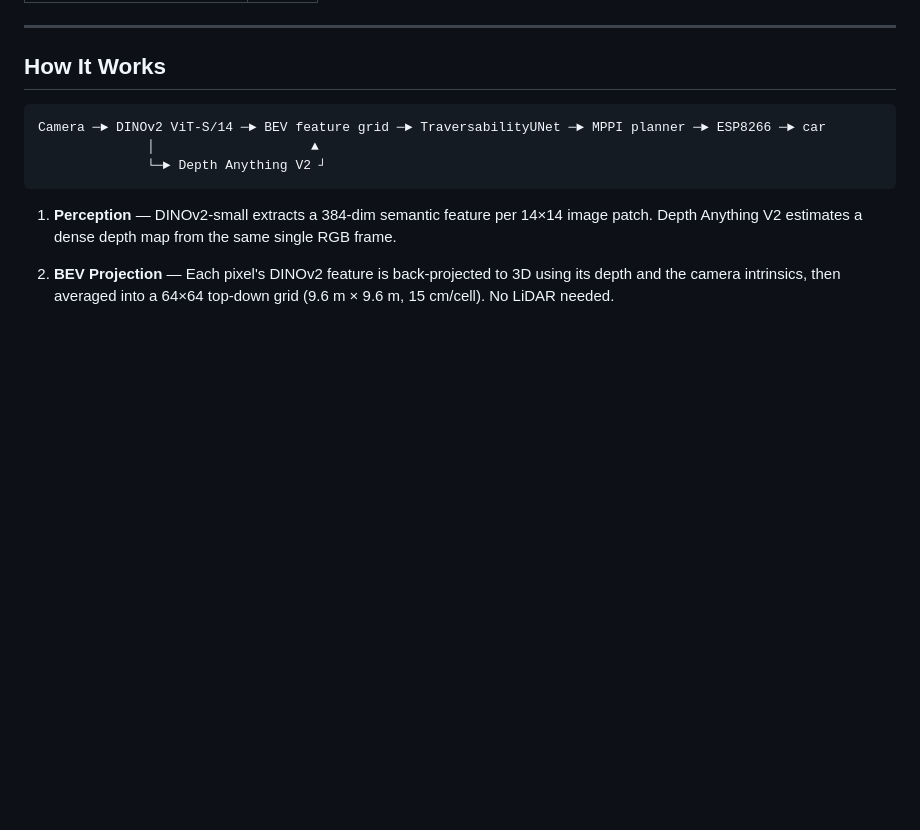
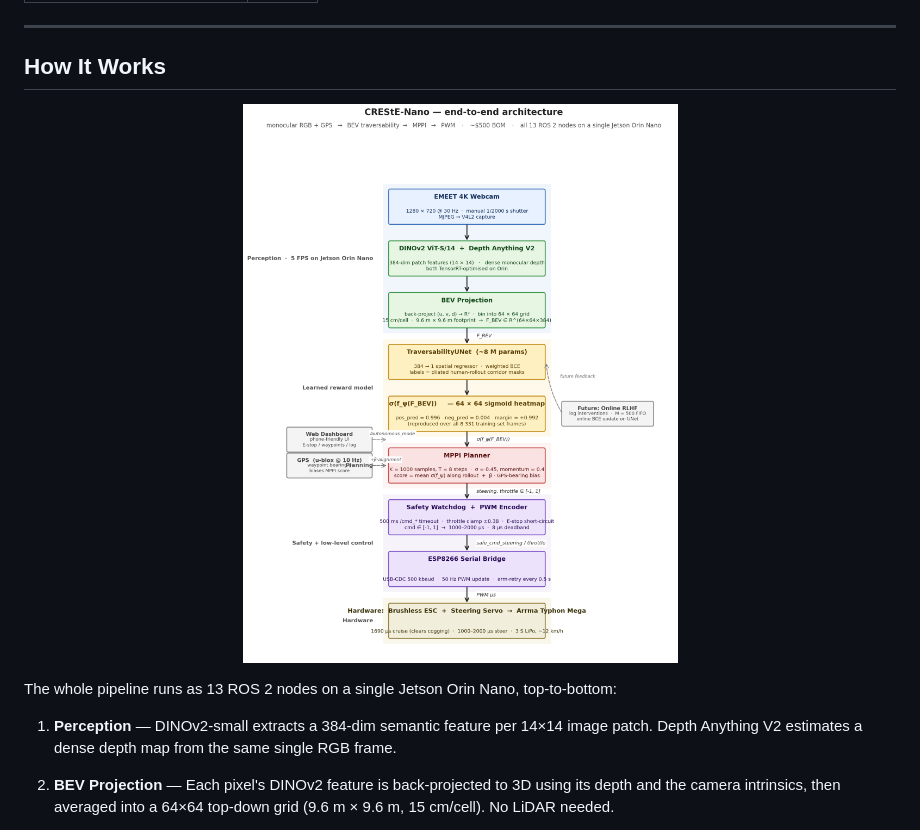
Before and after one commit to Nish989/creste-nano, a Markdown page: README.md, the part around the change. Rendered like a GitHub page; pictures changed too: docs/architecture.png (added); blank space fills up the shorter version.

````diff
--- a/README.md
+++ b/README.md
@@ -60,11 +60,11 @@ CREStE achieved 2 km mapless navigation on a $10,000 Clearpath Jackal with LiDAR
 
 ## How It Works
 
-```
-Camera ─► DINOv2 ViT-S/14 ─► BEV feature grid ─► TraversabilityUNet ─► MPPI planner ─► ESP8266 ─► car
-              │                    ▲
-              └─► Depth Anything V2 ┘
-```
+<p align="center">
+  <img src="docs/architecture.png" width="780" alt="CREStE-Nano end-to-end architecture"/>
+</p>
+
+The whole pipeline runs as 13 ROS 2 nodes on a single Jetson Orin Nano, top-to-bottom:
 
 1. **Perception** — DINOv2-small extracts a 384-dim semantic feature per 14×14 image patch. Depth Anything V2 estimates a dense depth map from the same single RGB frame.
 
````
Also changed, not shown: 3 other files.
